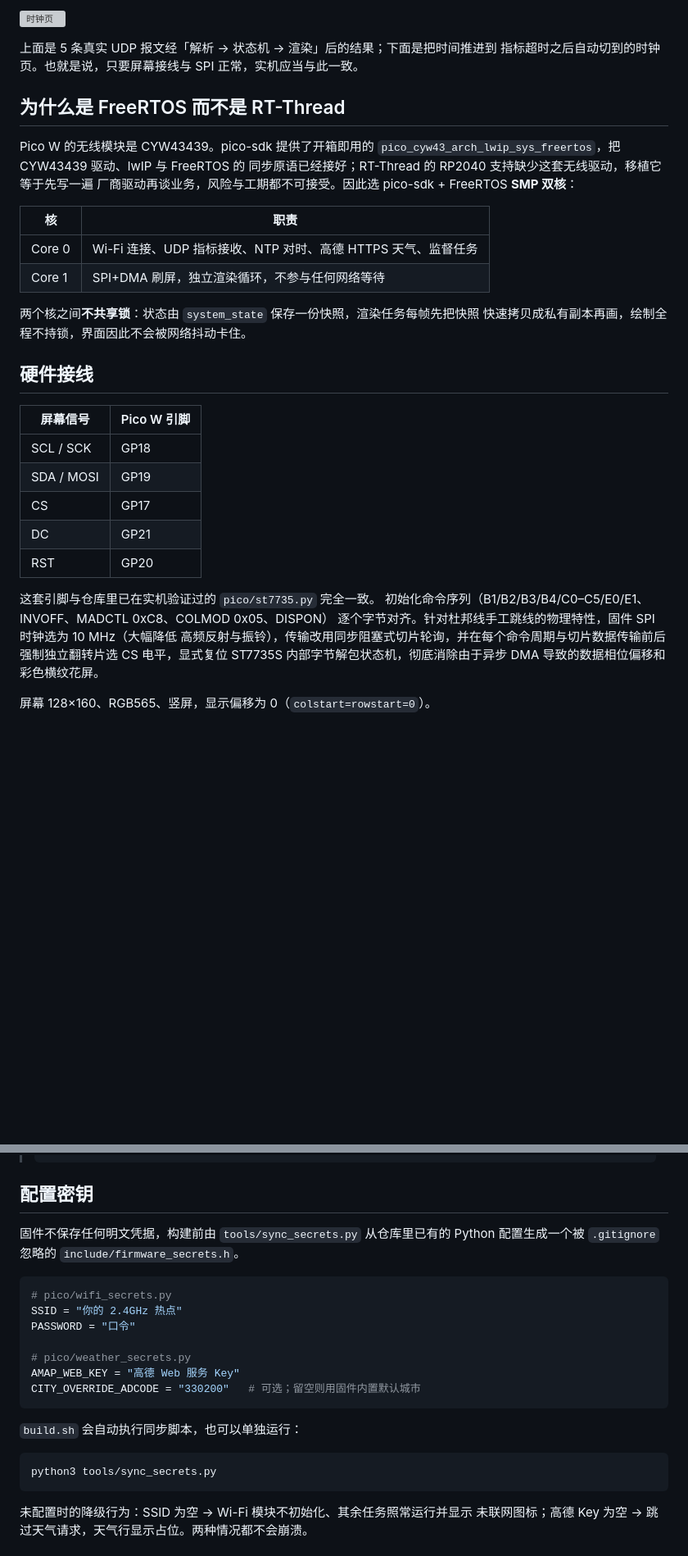
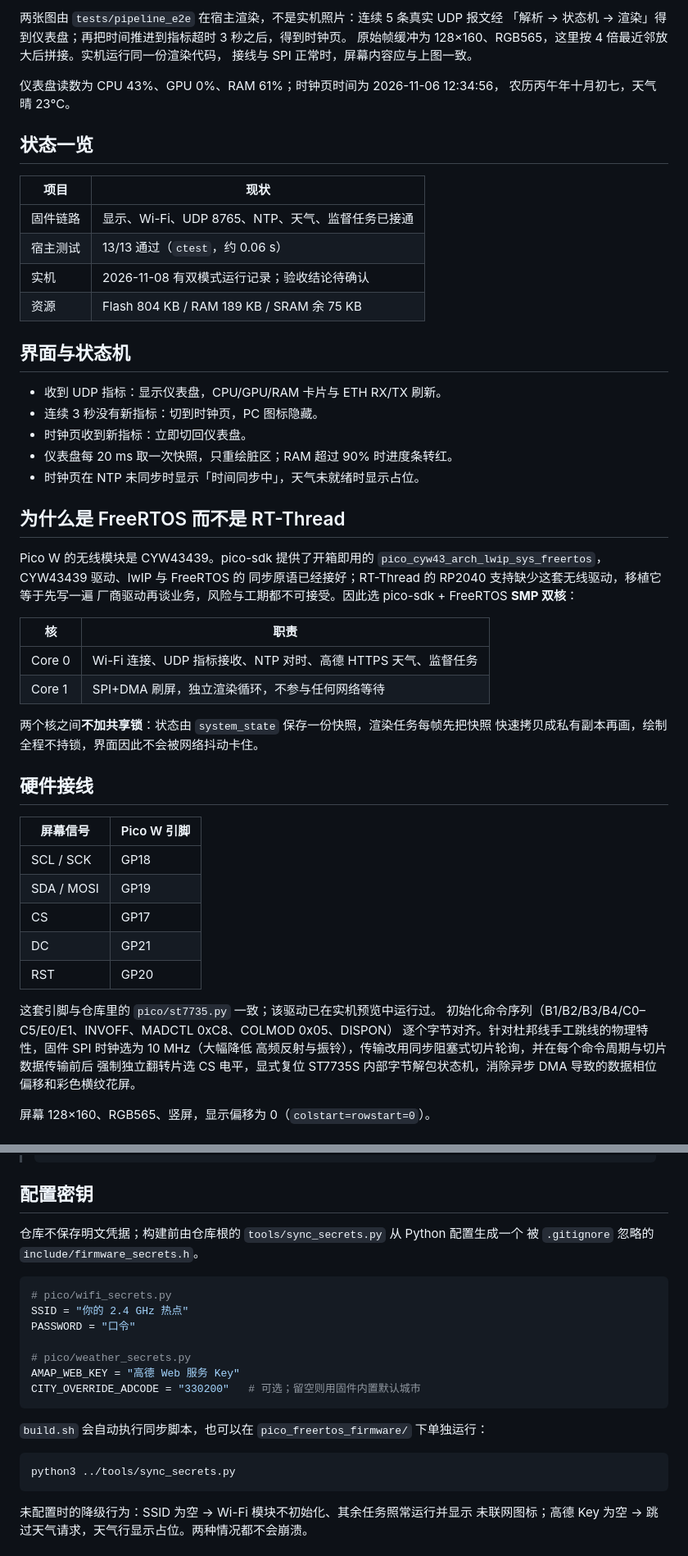
Before and after one commit to changBin-x/PcPartnerWithRpiPicoW, a Markdown page: pico_freertos_firmware/README.md, 2 parts joined by grey strips. Shown at 82% size. GitHub-like rendering; blank space fills up the shorter version; grey boxes are pictures that could not be loaded.

Commit message:
docs(firmware): 重写 README 并更新宿主渲染界面图
- 用 images/ui-overview.png 替换失效的两张图片路径
- 补充界面状态机、进度与资源一览
- 修正密钥同步与 UDP 联调命令路径
- 移除 README 中带凭据的 RTSP 地址

````diff
--- a/pico_freertos_firmware/README.md
+++ b/pico_freertos_firmware/README.md
@@ -11,13 +12,33 @@
 
-![时钟页](images/firmware-clock.png)
+两张图由 `tests/pipeline_e2e` 在宿主渲染，不是实机照片：连续 5 条真实 UDP 报文经
+「解析 → 状态机 → 渲染」得到仪表盘；再把时间推进到指标超时 3 秒之后，得到时钟页。
+原始帧缓冲为 128×160、RGB565，这里按 4 倍最近邻放大后拼接。实机运行同一份渲染代码，
+接线与 SPI 正常时，屏幕内容应与上图一致。
 
-上面是 5 条真实 UDP 报文经「解析 → 状态机 → 渲染」后的结果；下面是把时间推进到
-指标超时之后自动切到的时钟页。也就是说，只要屏幕接线与 SPI 正常，实机应当与此一致。
+仪表盘读数为 CPU 43%、GPU 0%、RAM 61%；时钟页时间为 2026-11-06 12:34:56，
+农历丙午年十月初七，天气晴 23°C。
+
+## 状态一览
+
+| 项目 | 现状 |
+| --- | --- |
+| 固件链路 | 显示、Wi-Fi、UDP 8765、NTP、天气、监督任务已接通 |
+| 宿主测试 | 13/13 通过（`ctest`，约 0.06 s） |
+| 实机 | 2026-11-08 有双模式运行记录；验收结论待确认 |
+| 资源 | Flash 804 KB / RAM 189 KB / SRAM 余 75 KB |
+
+## 界面与状态机
+
+- 收到 UDP 指标：显示仪表盘，CPU/GPU/RAM 卡片与 ETH RX/TX 刷新。
+- 连续 3 秒没有新指标：切到时钟页，PC 图标隐藏。
+- 时钟页收到新指标：立即切回仪表盘。
+- 仪表盘每 20 ms 取一次快照，只重绘脏区；RAM 超过 90% 时进度条转红。
+- 时钟页在 NTP 未同步时显示「时间同步中」，天气未就绪时显示占位。
 
 ## 为什么是 FreeRTOS 而不是 RT-Thread
 
 Pico W 的无线模块是 CYW43439。pico-sdk 提供了开箱即用的
-`pico_cyw43_arch_lwip_sys_freertos`，把 CYW43439 驱动、lwIP 与 FreeRTOS 的
+`pico_cyw43_arch_lwip_sys_freertos`，CYW43439 驱动、lwIP 与 FreeRTOS 的
 同步原语已经接好；RT-Thread 的 RP2040 支持缺少这套无线驱动，移植它等于先写一遍
 厂商驱动再谈业务，风险与工期都不可接受。因此选 pico-sdk + FreeRTOS **SMP 双核**：
 
@@ -26,7 +47,7 @@ Pico W 的无线模块是 CYW43439。pico-sdk 提供了开箱即用的
 | Core 0 | Wi-Fi 连接、UDP 指标接收、NTP 对时、高德 HTTPS 天气、监督任务 |
 | Core 1 | SPI+DMA 刷屏，独立渲染循环，不参与任何网络等待 |
 
-两个核之间**不共享锁**：状态由 `system_state` 保存一份快照，渲染任务每帧先把快照
+两个核之间**不加共享锁**：状态由 `system_state` 保存一份快照，渲染任务每帧先把快照
 快速拷贝成私有副本再画，绘制全程不持锁，界面因此不会被网络抖动卡住。
 
 ## 硬件接线
@@ -39,11 +60,11 @@ Pico W 的无线模块是 CYW43439。pico-sdk 提供了开箱即用的
 | DC | GP21 |
 | RST | GP20 |
 
-这套引脚与仓库里已在实机验证过的 `pico/st7735.py` 完全一致。
+这套引脚与仓库里的 `pico/st7735.py` 一致；该驱动已在实机预览中运行过。
 初始化命令序列（B1/B2/B3/B4/C0–C5/E0/E1、INVOFF、MADCTL 0xC8、COLMOD 0x05、DISPON）
 逐个字节对齐。针对杜邦线手工跳线的物理特性，固件 SPI 时钟选为 10 MHz（大幅降低
 高频反射与振铃），传输改用同步阻塞式切片轮询，并在每个命令周期与切片数据传输前后
-强制独立翻转片选 CS 电平，显式复位 ST7735S 内部字节解包状态机，彻底消除由于异步
+强制独立翻转片选 CS 电平，显式复位 ST7735S 内部字节解包状态机，消除异步
 DMA 导致的数据相位偏移和彩色横纹花屏。
 
 屏幕 128×160、RGB565、竖屏，显示偏移为 0（`colstart=rowstart=0`）。
@@ -74,12 +95,12 @@ export FREERTOS_KERNEL_PATH=$HOME/pico-toolchain/FreeRTOS-Kernel
 
 ## 配置密钥
 
-固件不保存任何明文凭据，构建前由 `tools/sync_secrets.py` 从仓库里已有的 Python
-配置生成一个被 `.gitignore` 忽略的 `include/firmware_secrets.h`。
+仓库不保存明文凭据；构建前由仓库根的 `tools/sync_secrets.py` 从 Python 配置生成一个
+被 `.gitignore` 忽略的 `include/firmware_secrets.h`。
 
 ```python
 # pico/wifi_secrets.py
-SSID = "你的 2.4GHz 热点"
+SSID = "你的 2.4 GHz 热点"
 PASSWORD = "口令"
 
 # pico/weather_secrets.py
@@ -87,10 +108,10 @@ AMAP_WEB_KEY = "高德 Web 服务 Key"
 CITY_OVERRIDE_ADCODE = "330200"   # 可选；留空则用固件内置默认城市
 ```
 
-`build.sh` 会自动执行同步脚本，也可以单独运行：
+`build.sh` 会自动执行同步脚本，也可以在 `pico_freertos_firmware/` 下单独运行：
 
 ```bash
-python3 tools/sync_secrets.py
+python3 ../tools/sync_secrets.py
 ```
 
 未配置时的降级行为：SSID 为空 → Wi-Fi 模块不初始化、其余任务照常运行并显示
````
Also changed, not shown: other parts of pico_freertos_firmware/README.md (+24 -13 lines), pico_freertos_firmware/images/ui-overview.png (added).
